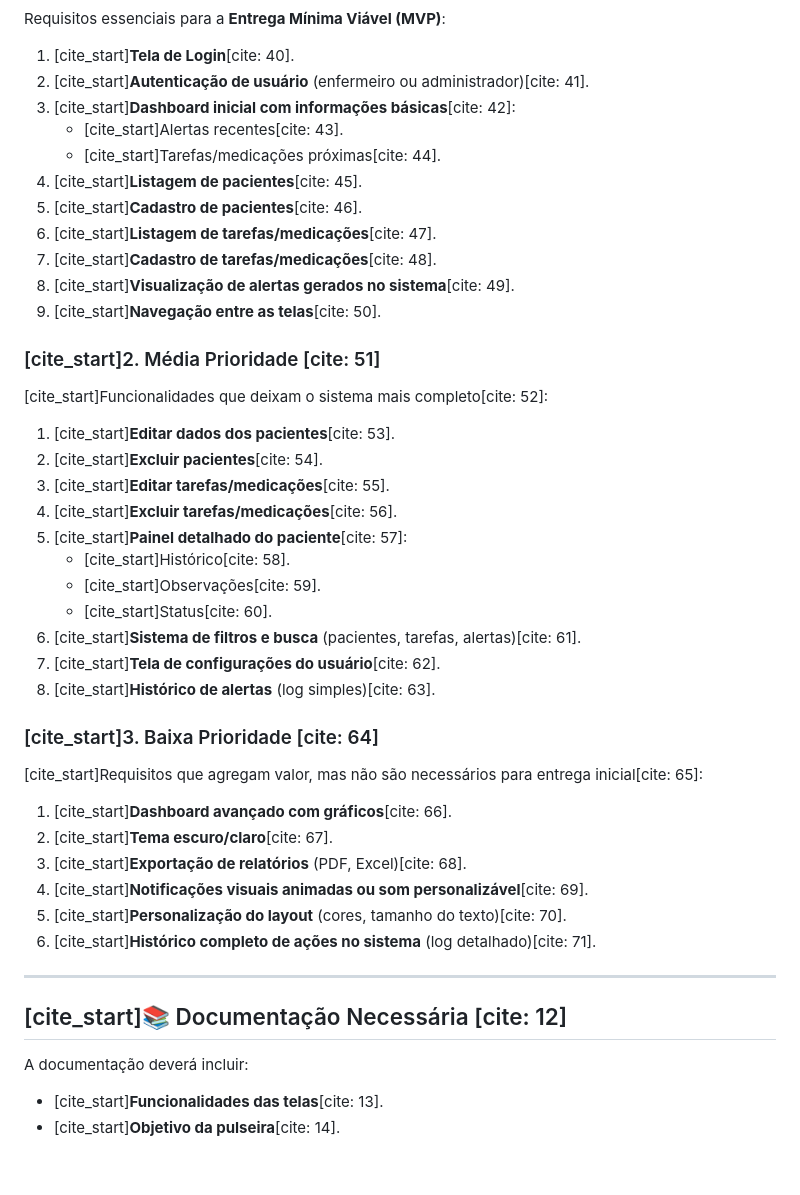
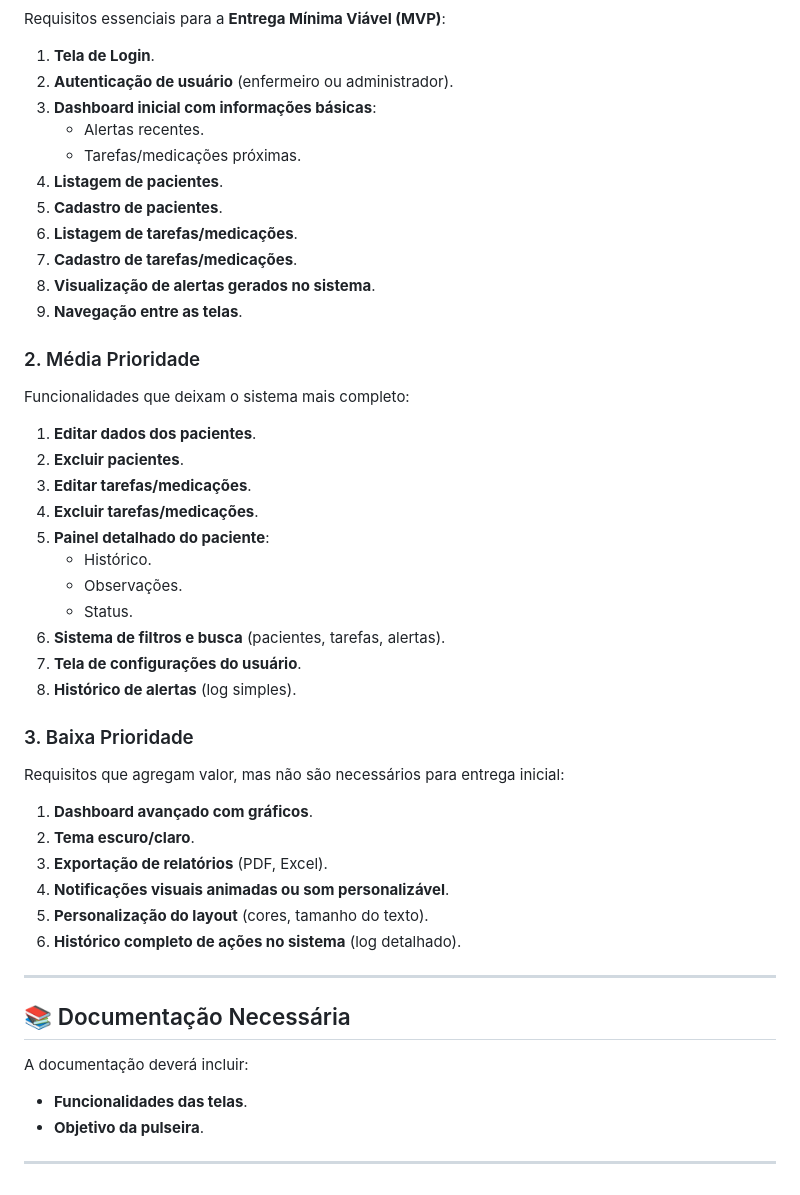
Before and after one commit to TavaresEduarda/sensecare, a Markdown page: README.md, the part around one of its changes. GitHub-like rendering.

```diff
--- a/README.md
+++ b/README.md
@@ -67,47 +69,49 @@
 Requisitos essenciais para a **Entrega Mínima Viável (MVP)**:
 
-1.  [cite_start]**Tela de Login**[cite: 40].
-2.  [cite_start]**Autenticação de usuário** (enfermeiro ou administrador)[cite: 41].
-3.  [cite_start]**Dashboard inicial com informações básicas**[cite: 42]:
-    * [cite_start]Alertas recentes[cite: 43].
-    * [cite_start]Tarefas/medicações próximas[cite: 44].
-4.  [cite_start]**Listagem de pacientes**[cite: 45].
-5.  [cite_start]**Cadastro de pacientes**[cite: 46].
-6.  [cite_start]**Listagem de tarefas/medicações**[cite: 47].
-7.  [cite_start]**Cadastro de tarefas/medicações**[cite: 48].
-8.  [cite_start]**Visualização de alertas gerados no sistema**[cite: 49].
-9.  [cite_start]**Navegação entre as telas**[cite: 50].
+1.  **Tela de Login**.
+2.  **Autenticação de usuário** (enfermeiro ou administrador).
+3.  **Dashboard inicial com informações básicas**:
+    * Alertas recentes.
+    * Tarefas/medicações próximas.
+4.  **Listagem de pacientes**.
+5.  **Cadastro de pacientes**.
+6.  **Listagem de tarefas/medicações**.
+7.  **Cadastro de tarefas/medicações**.
+8.  **Visualização de alertas gerados no sistema**.
+9.  **Navegação entre as telas**.
 
-### [cite_start]2. Média Prioridade [cite: 51]
-[cite_start]Funcionalidades que deixam o sistema mais completo[cite: 52]:
+### 2. Média Prioridade
+Funcionalidades que deixam o sistema mais completo:
 
-1.  [cite_start]**Editar dados dos pacientes**[cite: 53].
-2.  [cite_start]**Excluir pacientes**[cite: 54].
-3.  [cite_start]**Editar tarefas/medicações**[cite: 55].
-4.  [cite_start]**Excluir tarefas/medicações**[cite: 56].
-5.  [cite_start]**Painel detalhado do paciente**[cite: 57]:
-    * [cite_start]Histórico[cite: 58].
-    * [cite_start]Observações[cite: 59].
-    * [cite_start]Status[cite: 60].
-6.  [cite_start]**Sistema de filtros e busca** (pacientes, tarefas, alertas)[cite: 61].
-7.  [cite_start]**Tela de configurações do usuário**[cite: 62].
-8.  [cite_start]**Histórico de alertas** (log simples)[cite: 63].
+1.  **Editar dados dos pacientes**.
+2.  **Excluir pacientes**.
+3.  **Editar tarefas/medicações**.
+4.  **Excluir tarefas/medicações**.
+5.  **Painel detalhado do paciente**:
+    * Histórico.
+    * Observações.
+    * Status.
+6.  **Sistema de filtros e busca** (pacientes, tarefas, alertas).
+7.  **Tela de configurações do usuário**.
+8.  **Histórico de alertas** (log simples).
 
-### [cite_start]3. Baixa Prioridade [cite: 64]
-[cite_start]Requisitos que agregam valor, mas não são necessários para entrega inicial[cite: 65]:
+### 3. Baixa Prioridade
+Requisitos que agregam valor, mas não são necessários para entrega inicial:
 
-1.  [cite_start]**Dashboard avançado com gráficos**[cite: 66].
-2.  [cite_start]**Tema escuro/claro**[cite: 67].
-3.  [cite_start]**Exportação de relatórios** (PDF, Excel)[cite: 68].
-4.  [cite_start]**Notificações visuais animadas ou som personalizável**[cite: 69].
-5.  [cite_start]**Personalização do layout** (cores, tamanho do texto)[cite: 70].
-6.  [cite_start]**Histórico completo de ações no sistema** (log detalhado)[cite: 71].
+1.  **Dashboard avançado com gráficos**.
+2.  **Tema escuro/claro**.
+3.  **Exportação de relatórios** (PDF, Excel).
+4.  **Notificações visuais animadas ou som personalizável**.
+5.  **Personalização do layout** (cores, tamanho do texto).
+6.  **Histórico completo de ações no sistema** (log detalhado).
 
 ---
 
-## [cite_start]📚 Documentação Necessária [cite: 12]
+## 📚 Documentação Necessária
 
 A documentação deverá incluir:
 
-* [cite_start]**Funcionalidades das telas**[cite: 13].
-* [cite_start]**Objetivo da pulseira**[cite: 14].
+* **Funcionalidades das telas**.
+* **Objetivo da pulseira**.
+
+---
```
Also changed, not shown: other parts of README.md (+36 -34 lines).
